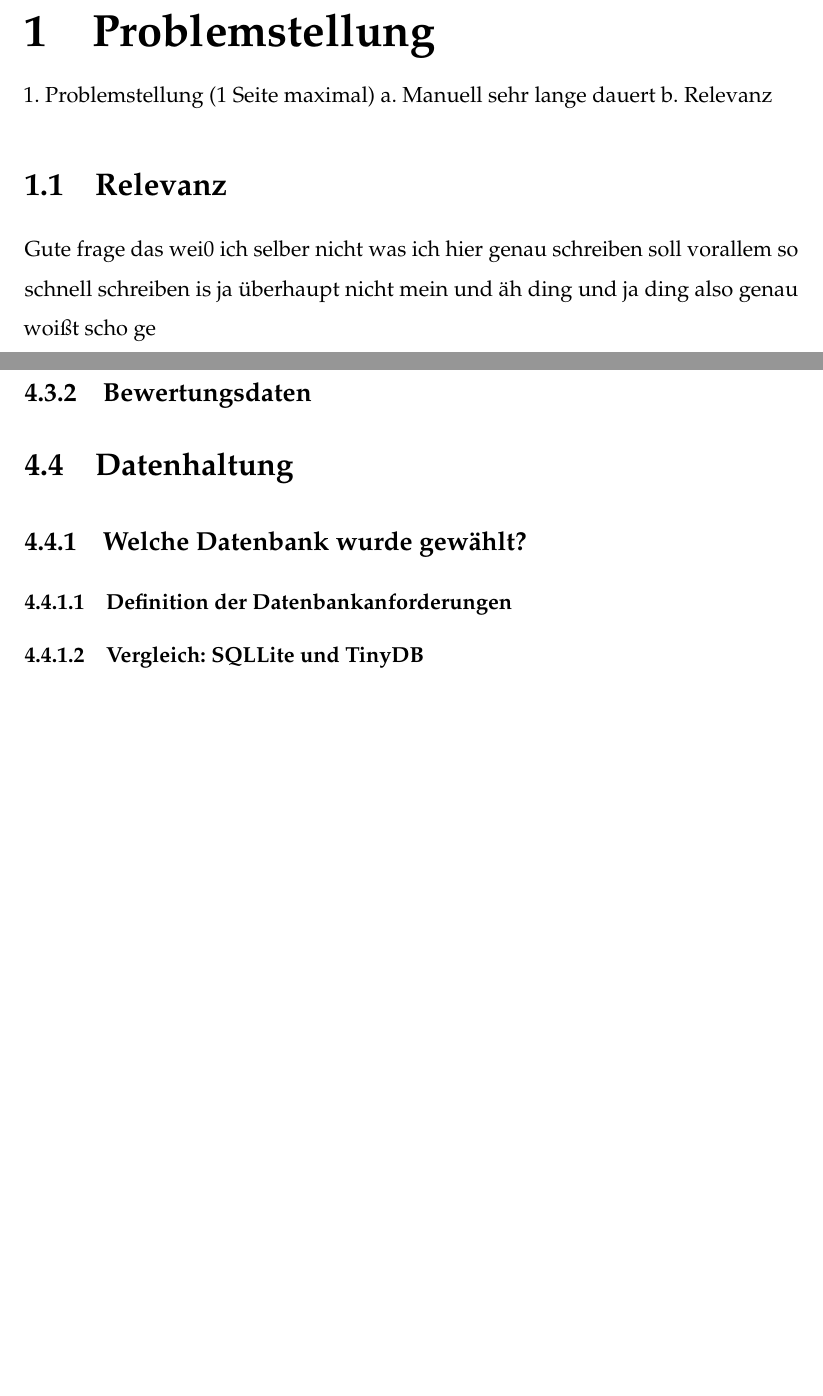
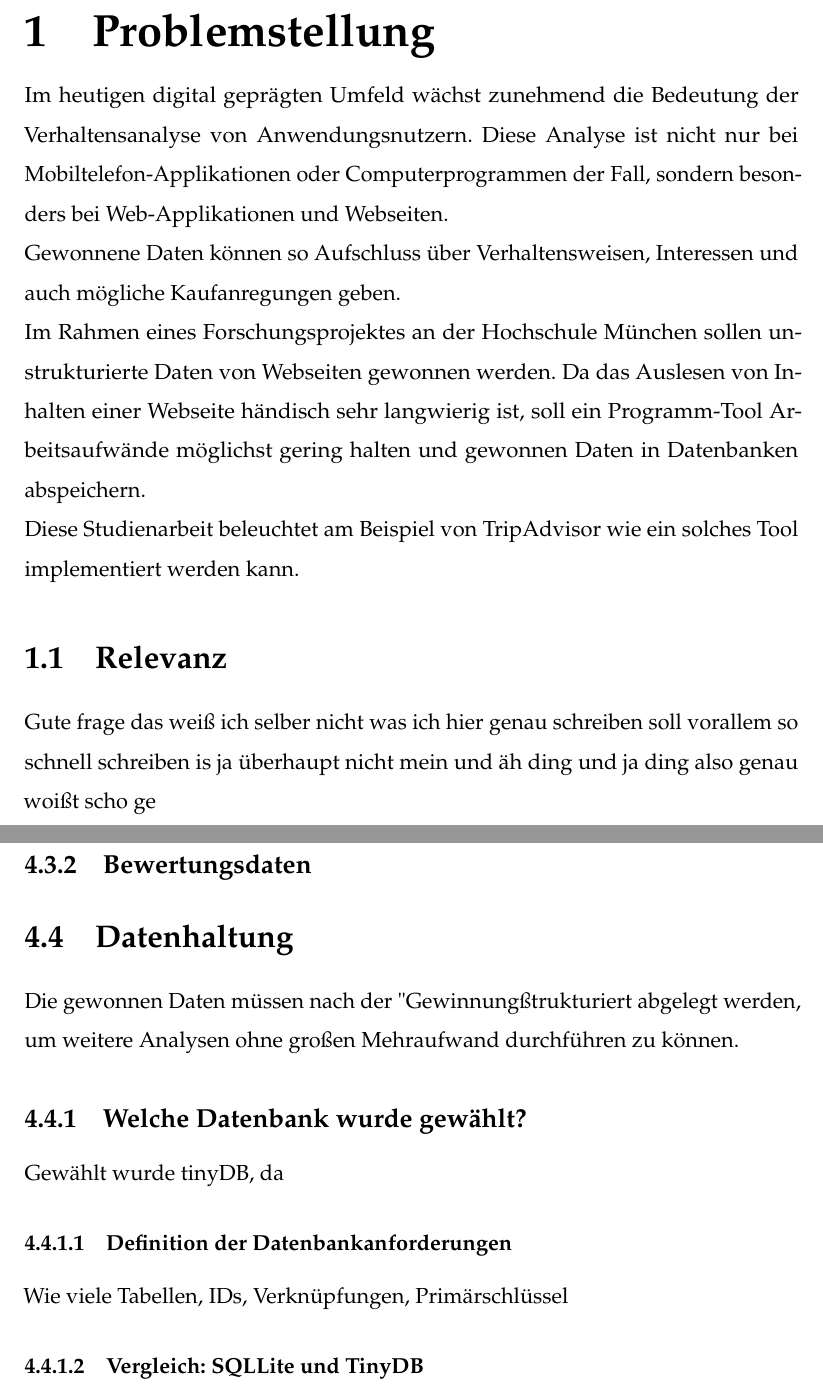
Before and after one commit to Johannes-Knippel/Webscrape_TA, a LaTeX thesis (Studienarbeit/Webscraper_TripAdvisor_Studienarbeit.tex): two parts of pages 5 and 9 of 18 before the commit and two parts of pages 5 and 8 of 18 after it, joined at a grey line, cut so that both start at the same text, the shorter picture padded with empty space. Compiled offline with pdfLaTeX.

Commit message:
update meiner Kapitel

```diff
--- a/Studienarbeit/Webscraper_TripAdvisor_Studienarbeit.tex
+++ b/Studienarbeit/Webscraper_TripAdvisor_Studienarbeit.tex
@@ -151,13 +151,17 @@
 	\setstretch{1.5}
 	\chapter{Problemstellung}\label{probstellung}
 
-		1.	Problemstellung (1 Seite maximal)
-		a.	Manuell sehr lange dauert
-		b.	Relevanz
+		Im heutigen digital geprägten Umfeld wächst zunehmend die Bedeutung der Verhaltensanalyse von Anwendungsnutzern. Diese Analyse ist nicht nur bei Mobiltelefon-Applikationen oder Computerprogrammen der Fall, sondern besonders bei Web-Applikationen und Webseiten.
+		\\
+		Gewonnene Daten können so Aufschluss über Verhaltensweisen, Interessen und auch mögliche Kaufanregungen geben.
+		\\
+		Im Rahmen eines Forschungsprojektes an der Hochschule München sollen unstrukturierte Daten von Webseiten gewonnen werden. Da das Auslesen von Inhalten einer Webseite händisch sehr langwierig ist, soll ein Programm-Tool Arbeitsaufwände möglichst gering halten und gewonnen Daten in Datenbanken abspeichern.
+		\\
+		Diese Studienarbeit beleuchtet am Beispiel von TripAdvisor wie ein solches Tool implementiert werden kann.
 
 		\section{Relevanz}
 
-			Gute frage das wei0 ich selber nicht was ich hier genau schreiben soll vorallem so schnell schreiben is ja überhaupt nicht mein und äh ding und ja ding also genau woißt scho ge
+			Gute frage das weiß ich selber nicht was ich hier genau schreiben soll vorallem so schnell schreiben is ja überhaupt nicht mein und äh ding und ja ding also genau woißt scho ge
 
 
 
@@ -210,12 +214,16 @@
 			\subsection{Bewertungsdaten}
 
 		\section{Datenhaltung}
+			Die gewonnen Daten müssen nach der "Gewinnung" strukturiert abgelegt werden, um weitere Analysen ohne großen Mehraufwand durchführen zu können.
 
 			\subsection{Welche Datenbank wurde gewählt?	}
+				Gewählt wurde tinyDB, da
 
 				\subsubsection{Definition der Datenbankanforderungen}
+					Wie viele Tabellen, IDs, Verknüpfungen, Primärschlüssel
 
 				\subsubsection{Vergleich: SQLLite und TinyDB}
+					Wieso tinyDB? SQLite zu zu trivial?:D
 
 			\subsection{Daten bereinigen}
 
```
